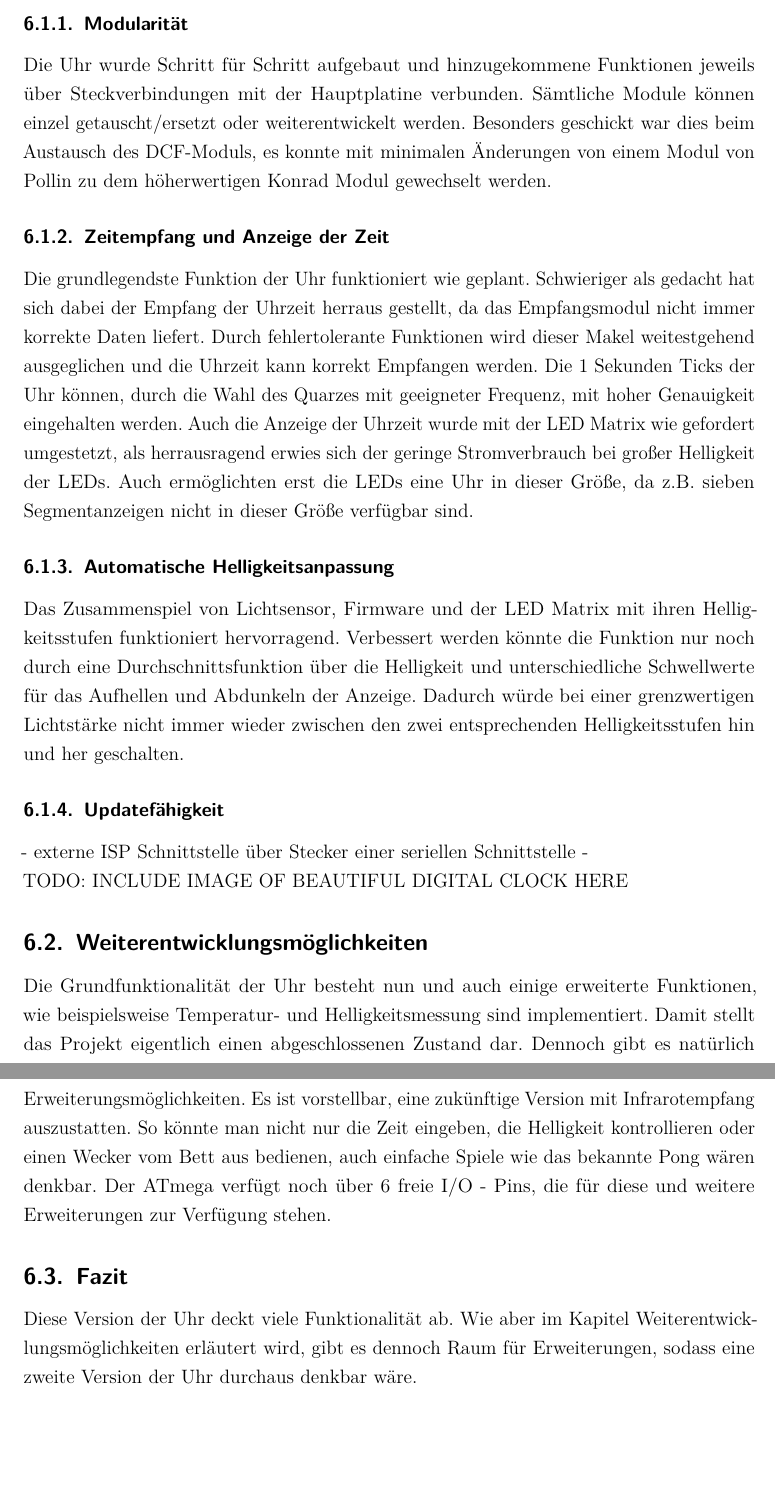
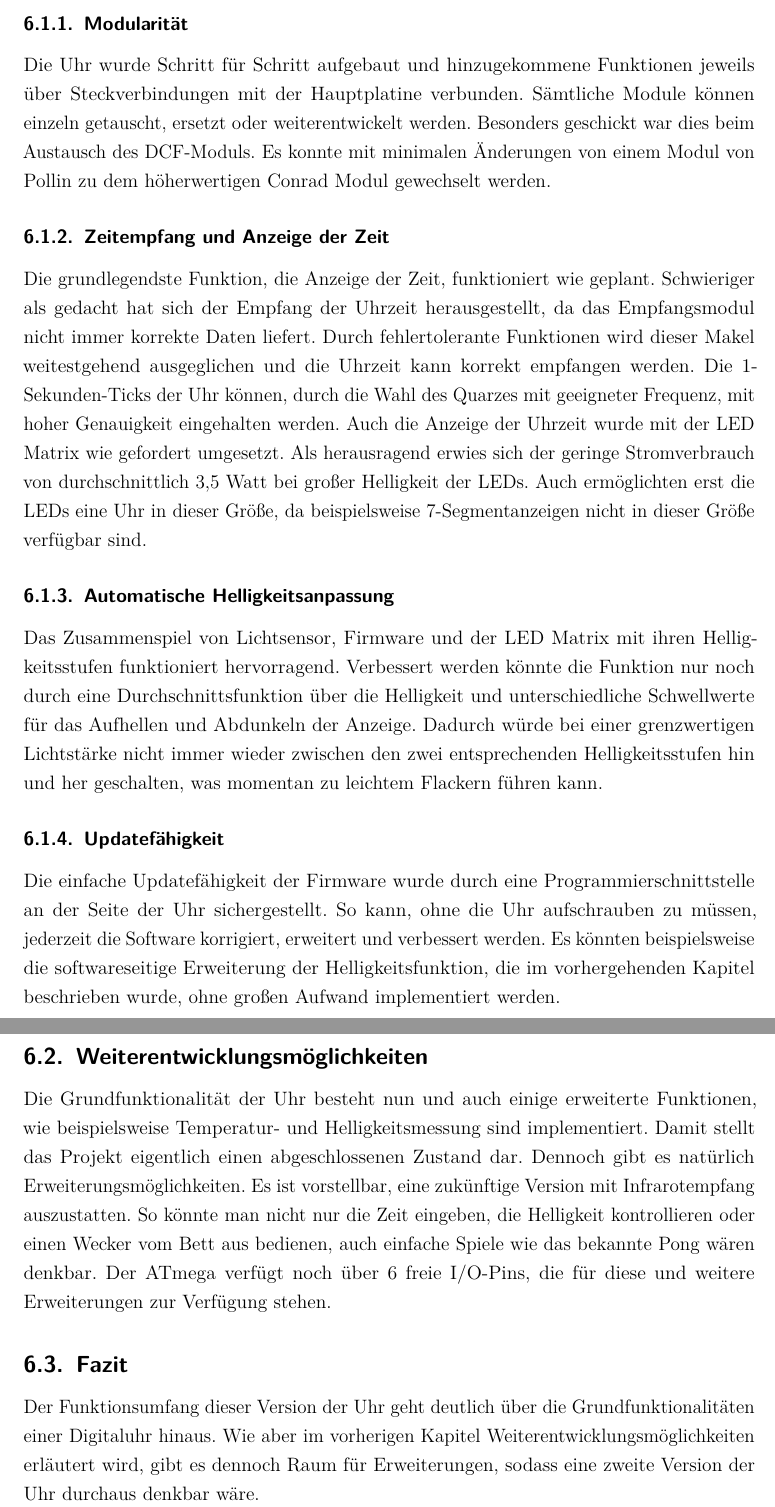
Before and after one commit to Empage/Digimato, a LaTeX document (latex/document.tex, which reads latex/resume.tex): two parts of pages 32 and 33 of 40, joined at a grey line, cut so that both start at the same text, the shorter picture padded with empty space. Compiled offline with pdfLaTeX.

Commit message:
finished resume

```diff
--- a/latex/resume.tex
+++ b/latex/resume.tex
@@ -5,21 +5,21 @@ Teil Anforderungen gesetzten Ziele ereicht wurden.
 \subsubsection{Modularität}
 Die Uhr wurde Schritt für Schritt aufgebaut und hinzugekommene Funktionen
 jeweils über Steckverbindungen mit der Hauptplatine verbunden. Sämtliche Module können
-einzel getauscht/ersetzt oder weiterentwickelt werden. Besonders geschickt war
-dies beim Austausch des DCF-Moduls, es konnte mit minimalen Änderungen von einem
-Modul von Pollin zu dem höherwertigen Konrad Modul gewechselt werden.
+einzeln getauscht, ersetzt oder weiterentwickelt werden. Besonders geschickt war
+dies beim Austausch des DCF-Moduls. Es konnte mit minimalen Änderungen von einem
+Modul von Pollin zu dem höherwertigen Conrad Modul gewechselt werden.
 \subsubsection{Zeitempfang und Anzeige der Zeit}
-Die grundlegendste Funktion der Uhr funktioniert wie geplant. Schwieriger als
-gedacht hat sich dabei der Empfang der Uhrzeit herraus gestellt, da das
+Die grundlegendste Funktion, die Anzeige der Zeit, funktioniert wie geplant. Schwieriger als
+gedacht hat sich der Empfang der Uhrzeit herausgestellt, da das
 Empfangsmodul nicht immer korrekte Daten liefert. Durch fehlertolerante
 Funktionen wird dieser Makel weitestgehend ausgeglichen und die Uhrzeit kann
-korrekt Empfangen werden. Die 1 Sekunden Ticks der Uhr können, durch die Wahl
+korrekt empfangen werden. Die 1-Sekunden-Ticks der Uhr können, durch die Wahl
 des Quarzes mit geeigneter Frequenz, mit hoher Genauigkeit eingehalten werden.
-Auch die Anzeige der Uhrzeit wurde mit der LED Matrix wie gefordert umgestetzt,
-als herrausragend erwies sich der geringe Stromverbrauch bei großer Helligkeit
-der LEDs. Auch ermöglichten erst die LEDs eine Uhr in dieser Größe, da z.B.
-sieben Segmentanzeigen nicht in dieser Größe verfügbar sind.
-
+Auch die Anzeige der Uhrzeit wurde mit der LED Matrix wie gefordert umgesetzt.
+Als herausragend erwies sich der geringe Stromverbrauch von durchschnittlich 3,5 Watt bei großer Helligkeit
+der LEDs. Auch ermöglichten erst die LEDs eine Uhr in dieser Größe, da beispielsweise
+7-Segmentanzeigen nicht in dieser Größe verfügbar sind.
+%
 \subsubsection{Automatische Helligkeitsanpassung}
 Das Zusammenspiel von Lichtsensor, Firmware und der LED Matrix mit ihren
 Helligkeitsstufen funktioniert hervorragend. Verbessert werden könnte die
@@ -27,14 +27,11 @@ Funktion nur noch durch eine Durchschnittsfunktion über die Helligkeit und
 unterschiedliche Schwellwerte für das Aufhellen und Abdunkeln der
 Anzeige. Dadurch würde bei einer grenzwertigen Lichtstärke
 nicht immer wieder zwischen den zwei entsprechenden Helligkeitsstufen hin und
-her geschalten.
+her geschalten, was momentan zu leichtem Flackern führen kann.
+%
 \subsubsection{Updatefähigkeit}
-- externe ISP Schnittstelle über Stecker einer seriellen Schnittstelle
--
-
-TODO: INCLUDE IMAGE OF BEAUTIFUL DIGITAL CLOCK HERE
-
-
+Die einfache Updatefähigkeit der Firmware wurde durch eine Programmierschnittstelle an der Seite der Uhr sichergestellt. So kann, ohne die Uhr aufschrauben zu müssen, jederzeit die Software korrigiert, erweitert und verbessert werden. Es könnten beispielsweise die softwareseitige Erweiterung der Helligkeitsfunktion, die im vorhergehenden Kapitel beschrieben wurde, ohne großen Aufwand implementiert werden.
+%
 \subsection{Weiterentwicklungsmöglichkeiten}
 Die Grundfunktionalität der Uhr besteht nun und auch einige erweiterte
 Funktionen, wie beispielsweise Temperatur- und Helligkeitsmessung sind
@@ -46,12 +43,11 @@ aus bedienen, auch einfache Spiele wie das bekannte Pong wären denkbar. %Eine
 % weiteres mögliches Zusatzfeature wäre eine externe Stromversorgung einzubauen.
 % Man könnte beispielweise bei Auslösen des Weckers die externe Stromversorgung
 % aktivieren, sodass ein Licht oder eine Musikanlage angesteuert wird.
-Der ATmega
-verfügt noch über 6 freie I/O - Pins, die für diese und weitere Erweiterungen
+Der ATmega verfügt noch über 6 freie I/O-Pins, die für diese und weitere Erweiterungen
 zur Verfügung stehen.
 
 %Auch wenn diese Version der Uhr schon viele Funktionalität abdeckt, durch die selbstkonstruierte Bauweise sind viele Änderungen denkbar. Es wäre also durchaus der Anlass für eine zweite Version der Uhr gegeben.
 %
 \subsection{Fazit}
-Diese Version der Uhr deckt viele Funktionalität ab. Wie aber im Kapitel Weiterentwicklungsmöglichkeiten erläutert wird, gibt es dennoch Raum für Erweiterungen, sodass eine zweite Version der Uhr durchaus denkbar wäre.
+Der Funktionsumfang dieser Version der Uhr geht deutlich über die Grundfunktionalitäten einer Digitaluhr hinaus. Wie aber im vorherigen Kapitel Weiterentwicklungsmöglichkeiten erläutert wird, gibt es dennoch Raum für Erweiterungen, sodass eine zweite Version der Uhr durchaus denkbar wäre.
 % Kosten
```
Also changed, not shown: latex/resume.tex (4 more changed lines).
